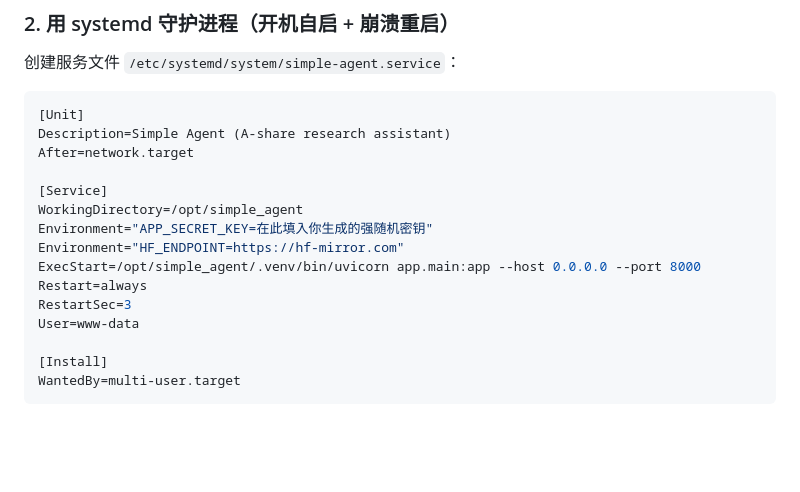
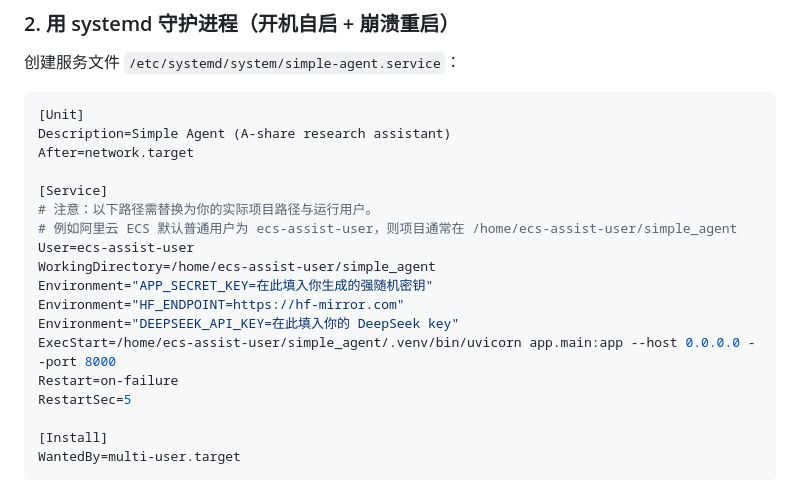
Before and after one commit to ccfarm/simple_agent, a Markdown page: README.md, the part around the change. GitHub-like rendering; blank space fills up the shorter version.

Commit message:
fix: 修正reame.md

```diff
--- a/README.md
+++ b/README.md
@@ -147,13 +147,16 @@ Description=Simple Agent (A-share research assistant)
 After=network.target
 
 [Service]
-WorkingDirectory=/opt/simple_agent
+# 注意：以下路径需替换为你的实际项目路径与运行用户。
+# 例如阿里云 ECS 默认普通用户为 ecs-assist-user，则项目通常在 /home/ecs-assist-user/simple_agent
+User=ecs-assist-user
+WorkingDirectory=/home/ecs-assist-user/simple_agent
 Environment="APP_SECRET_KEY=在此填入你生成的强随机密钥"
 Environment="HF_ENDPOINT=https://hf-mirror.com"
-ExecStart=/opt/simple_agent/.venv/bin/uvicorn app.main:app --host 0.0.0.0 --port 8000
-Restart=always
-RestartSec=3
-User=www-data
+Environment="DEEPSEEK_API_KEY=在此填入你的 DeepSeek key"
+ExecStart=/home/ecs-assist-user/simple_agent/.venv/bin/uvicorn app.main:app --host 0.0.0.0 --port 8000
+Restart=on-failure
+RestartSec=5
 
 [Install]
 WantedBy=multi-user.target
```
